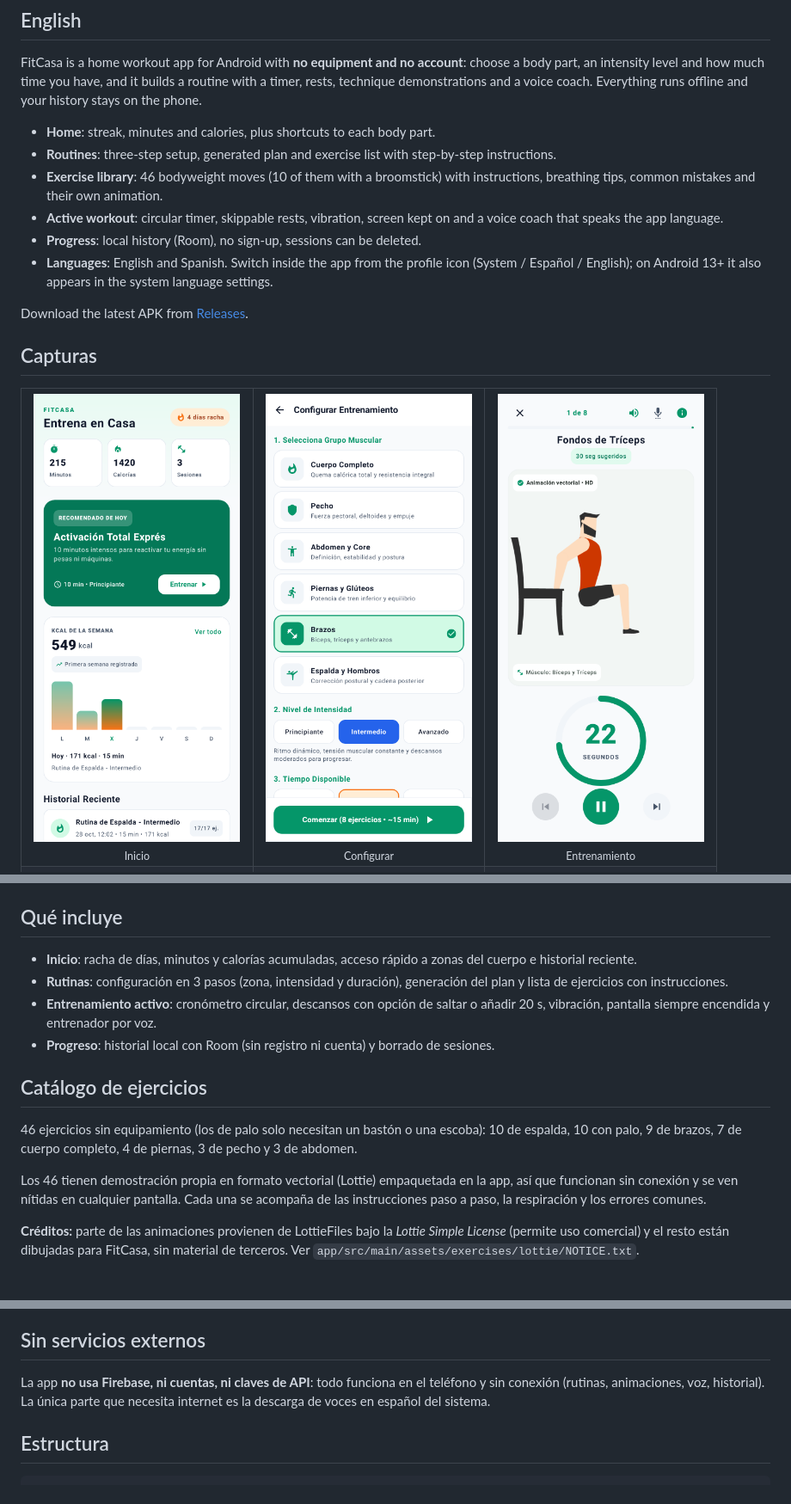
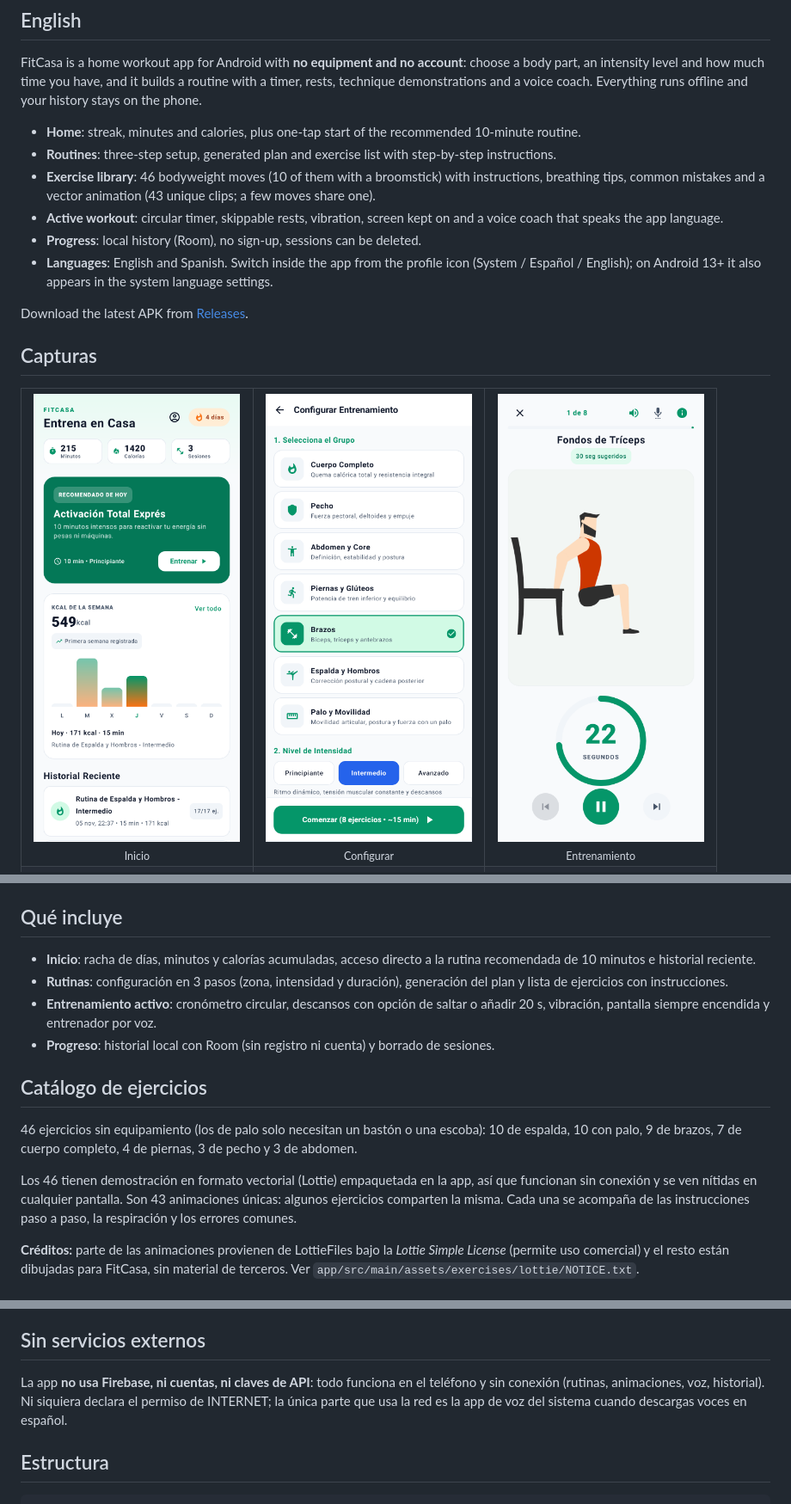
Before and after one commit to ginnovauk/FitCasa, a Markdown page: README.md, 3 parts joined by grey strips. Shown at 86% size. GitHub-like rendering; pictures changed too: docs/screenshots/01-inicio.png, docs/screenshots/02-configurador.png, docs/screenshots/03-entrenamiento.png.

```diff
--- a/README.md
+++ b/README.md
@@ -10,9 +10,9 @@ App Android de entrenamiento en casa **sin equipamiento**: rutinas por zona del
 
 FitCasa is a home workout app for Android with **no equipment and no account**: choose a body part, an intensity level and how much time you have, and it builds a routine with a timer, rests, technique demonstrations and a voice coach. Everything runs offline and your history stays on the phone.
 
-- **Home**: streak, minutes and calories, plus shortcuts to each body part.
+- **Home**: streak, minutes and calories, plus one-tap start of the recommended 10-minute routine.
 - **Routines**: three-step setup, generated plan and exercise list with step-by-step instructions.
-- **Exercise library**: 46 bodyweight moves (10 of them with a broomstick) with instructions, breathing tips, common mistakes and their own animation.
+- **Exercise library**: 46 bodyweight moves (10 of them with a broomstick) with instructions, breathing tips, common mistakes and a vector animation (43 unique clips; a few moves share one).
 - **Active workout**: circular timer, skippable rests, vibration, screen kept on and a voice coach that speaks the app language.
 - **Progress**: local history (Room), no sign-up, sessions can be deleted.
 - **Languages**: English and Spanish. Switch inside the app from the profile icon (System / Español / English); on Android 13+ it also appears in the system language settings.
@@ -36,7 +36,7 @@ Download the latest APK from [Releases](https://github.com/ginnovauk/FitCasa/rel
 
 ## Qué incluye
 
-- **Inicio**: racha de días, minutos y calorías acumuladas, acceso rápido a zonas del cuerpo e historial reciente.
+- **Inicio**: racha de días, minutos y calorías acumuladas, acceso directo a la rutina recomendada de 10 minutos e historial reciente.
 - **Rutinas**: configuración en 3 pasos (zona, intensidad y duración), generación del plan y lista de ejercicios con instrucciones.
 - **Entrenamiento activo**: cronómetro circular, descansos con opción de saltar o añadir 20 s, vibración, pantalla siempre encendida y entrenador por voz.
 - **Progreso**: historial local con Room (sin registro ni cuenta) y borrado de sesiones.
@@ -45,7 +45,7 @@ Download the latest APK from [Releases](https://github.com/ginnovauk/FitCasa/rel
 
 46 ejercicios sin equipamiento (los de palo solo necesitan un bastón o una escoba): 10 de espalda, 10 con palo, 9 de brazos, 7 de cuerpo completo, 4 de piernas, 3 de pecho y 3 de abdomen.
 
-Los 46 tienen demostración propia en formato vectorial (Lottie) empaquetada en la app, así que funcionan sin conexión y se ven nítidas en cualquier pantalla. Cada una se acompaña de las instrucciones paso a paso, la respiración y los errores comunes.
+Los 46 tienen demostración en formato vectorial (Lottie) empaquetada en la app, así que funcionan sin conexión y se ven nítidas en cualquier pantalla. Son 43 animaciones únicas: algunos ejercicios comparten la misma. Cada una se acompaña de las instrucciones paso a paso, la respiración y los errores comunes.
 
 **Créditos:** parte de las animaciones provienen de LottieFiles bajo la *Lottie Simple License* (permite uso comercial) y el resto están dibujadas para FitCasa, sin material de terceros. Ver `app/src/main/assets/exercises/lottie/NOTICE.txt`.
 
@@ -94,7 +94,7 @@ Queda en `app/build/outputs/apk/debug/app-debug.apk`. Para instalarlo en el tel
 
 ## Sin servicios externos
 
-La app **no usa Firebase, ni cuentas, ni claves de API**: todo funciona en el teléfono y sin conexión (rutinas, animaciones, voz, historial). La única parte que necesita internet es la descarga de voces en español del sistema.
+La app **no usa Firebase, ni cuentas, ni claves de API**: todo funciona en el teléfono y sin conexión (rutinas, animaciones, voz, historial). Ni siquiera declara el permiso de INTERNET; la única parte que usa la red es la app de voz del sistema cuando descargas voces en español.
 
 ## Estructura
 
```
Also changed, not shown: 7 other files.
